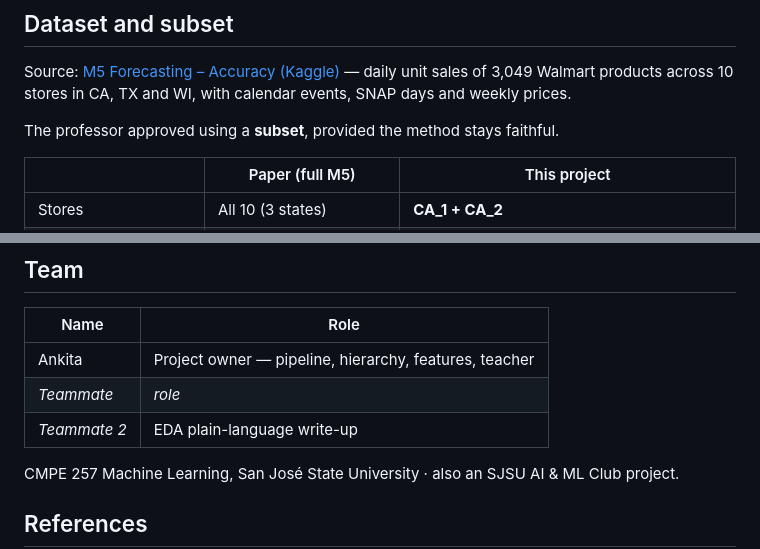
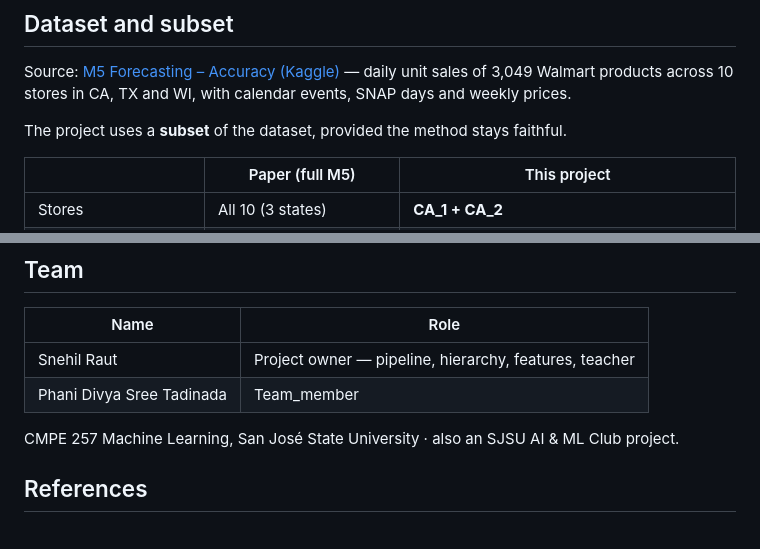
Before and after one commit to Snehil-Raut/CMPE_257_Machine_learning, a Markdown page: README.md, 2 parts joined by grey strips. Drawn GitHub-style.

Commit message:
Update README with project details and team members

```diff
--- a/README.md
+++ b/README.md
@@ -71,7 +71,7 @@ This project implements that method end to end on M5. The professor's requiremen
 
 Source: [M5 Forecasting – Accuracy (Kaggle)](https://www.kaggle.com/competitions/m5-forecasting-accuracy/data) — daily unit sales of 3,049 Walmart products across 10 stores in CA, TX and WI, with calendar events, SNAP days and weekly prices.
 
-The professor approved using a **subset**, provided the method stays faithful.
+The project uses a **subset** of the dataset, provided the method stays faithful.
 
 | | Paper (full M5) | This project |
 |---|---|---|
@@ -252,9 +252,8 @@ Main libraries: `pandas`, `numpy`, `pyarrow`, `lightgbm`, `matplotlib`, `seaborn
 
 | Name | Role |
 |---|---|
-| Ankita | Project owner — pipeline, hierarchy, features, teacher |
-| _Teammate_ | _role_ |
-| _Teammate 2_ | EDA plain-language write-up |
+| Snehil Raut | Project owner — pipeline, hierarchy, features, teacher |
+| Phani Divya Sree Tadinada | Team_member |
 
 CMPE 257 Machine Learning, San José State University · also an SJSU AI & ML Club project.
 
```
